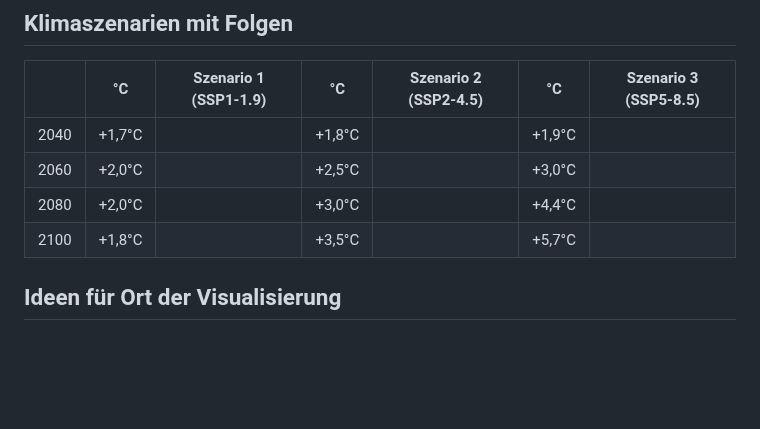
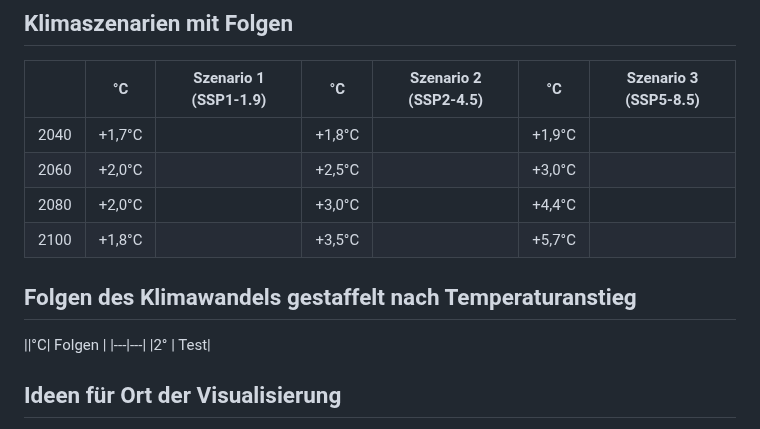
Before and after one commit to nicevibesplus/SPVisTemp, a Markdown page: README.md, the part around the change. Rendered like a GitHub page; blank space fills up the shorter version.

```diff
--- a/README.md
+++ b/README.md
@@ -31,6 +31,12 @@ This repository contains the work for the **"Study Project"** module focused on
 |2060| +2,0°C |    | +2,5°C |    | +3,0°C |    |
 |2080| +2,0°C |    | +3,0°C |    | +4,4°C |    |
 |2100| +1,8°C |    | +3,5°C |    | +5,7°C |    |
+
+## Folgen des Klimawandels gestaffelt nach Temperaturanstieg
+
+||°C| Folgen |
+|---|---|
+|2° | Test|
 
 ## Ideen für Ort der Visualisierung
 **Prinzipalmarkt** <br> Pro:
```
